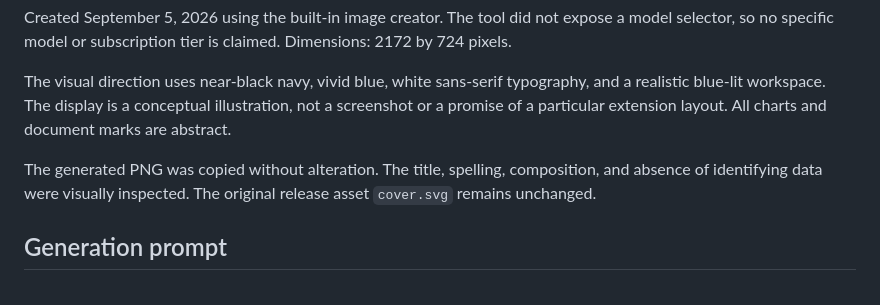
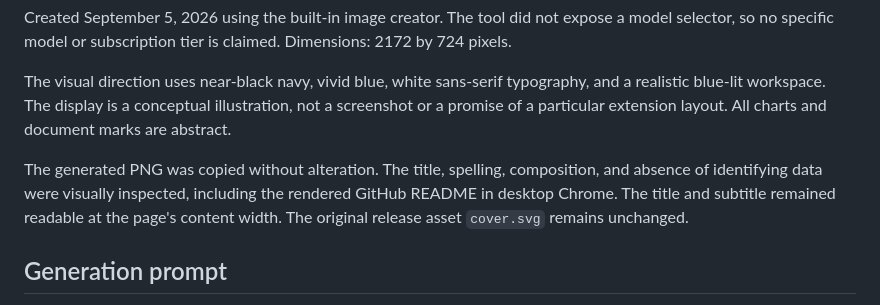
Before and after one commit to jasonjeske/vscode-claude-code, a Markdown page: assets/README-BANNER.md, the part around the change. Rendered like a GitHub page.

Commit message:
Record rendered README banner review

```diff
--- a/assets/README-BANNER.md
+++ b/assets/README-BANNER.md
@@ -10,7 +10,9 @@ realistic blue-lit workspace. The display is a conceptual illustration, not a sc
 or a promise of a particular extension layout. All charts and document marks are abstract.
 
 The generated PNG was copied without alteration. The title, spelling, composition, and
-absence of identifying data were visually inspected. The original release asset `cover.svg`
+absence of identifying data were visually inspected, including the rendered GitHub README
+in desktop Chrome. The title and subtitle remained readable at the page's content width.
+The original release asset `cover.svg`
 remains unchanged.
 
 ## Generation prompt
```
Also changed, not shown: docs/TOOLKIT-VALIDATION.md (+2 -0 lines).
